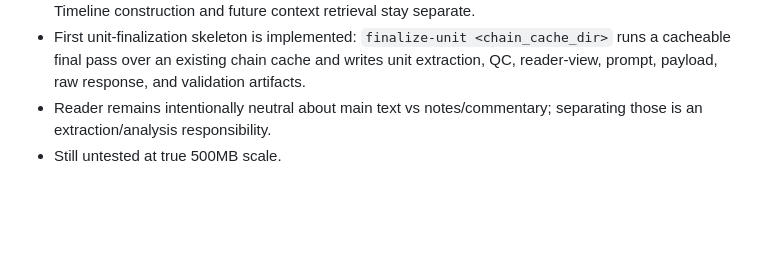
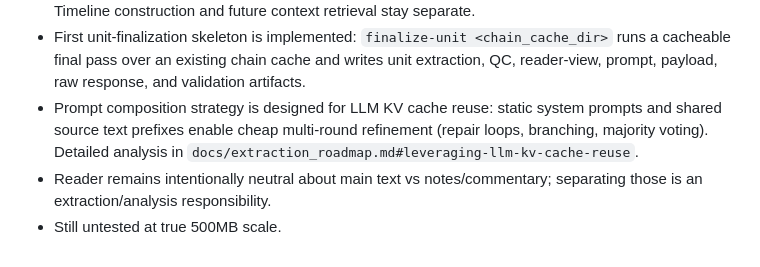
Before and after one commit to WenqinSHAO/tilusion, a Markdown page: PROGRESS.md, the part around the change. GitHub-like rendering; blank space fills up the shorter version.

```diff
--- a/PROGRESS.md
+++ b/PROGRESS.md
@@ -27,5 +27,6 @@
 - Second LLM-backed chain trial with v0.5 prompt restored 14/14 segments and exposed non-blocking finish/QC issues: one segment overlap, four missing/ellipsized evidence quotes, two empty evidence refs, one ambiguous short quote, one malformed evidence ref, and three non-actionable surface warnings. Details: `docs/extraction_roadmap.md#second-llm-backed-chain-trial-follow-up-issues-2026-05-17`.
 - Cross-segment branch scope is now unit completion: merge/stabilize segment outputs, carry forward repair/QC issues, resolve aliases, detect duplicate events, and produce source-navigable unit artifacts. Timeline construction and future context retrieval stay separate.
 - First unit-finalization skeleton is implemented: `finalize-unit <chain_cache_dir>` runs a cacheable final pass over an existing chain cache and writes unit extraction, QC, reader-view, prompt, payload, raw response, and validation artifacts.
+- Prompt composition strategy is designed for LLM KV cache reuse: static system prompts and shared source text prefixes enable cheap multi-round refinement (repair loops, branching, majority voting). Detailed analysis in `docs/extraction_roadmap.md#leveraging-llm-kv-cache-reuse`.
 - Reader remains intentionally neutral about main text vs notes/commentary; separating those is an extraction/analysis responsibility.
 - Still untested at true 500MB scale.
```
Also changed, not shown: docs/extraction_roadmap.md (+53 -0 lines).
